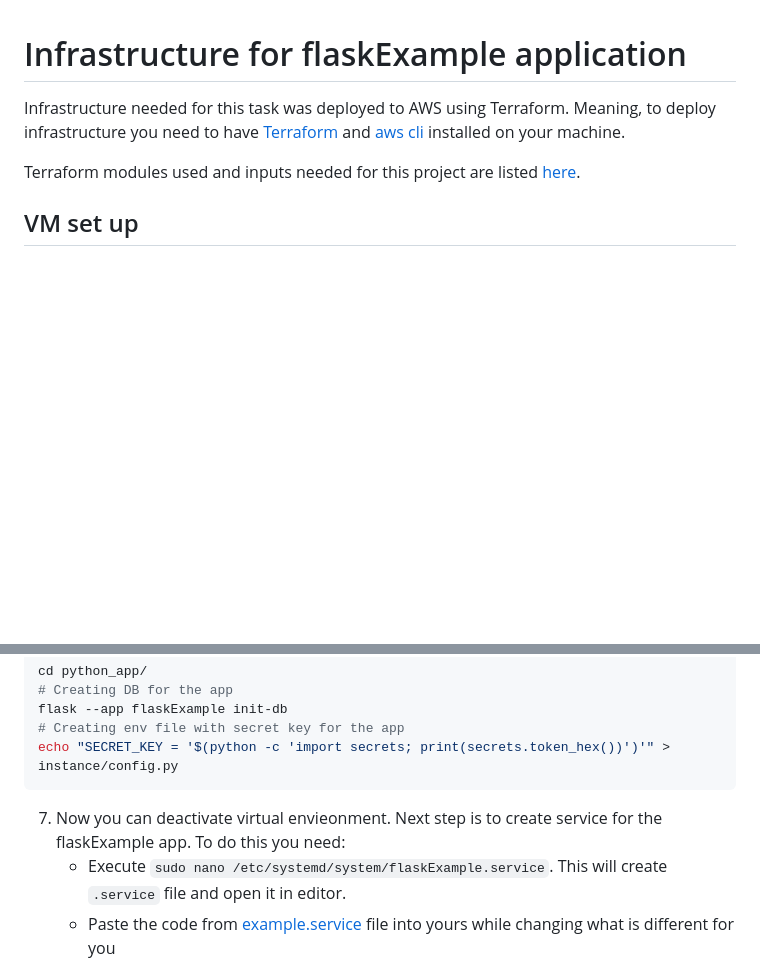
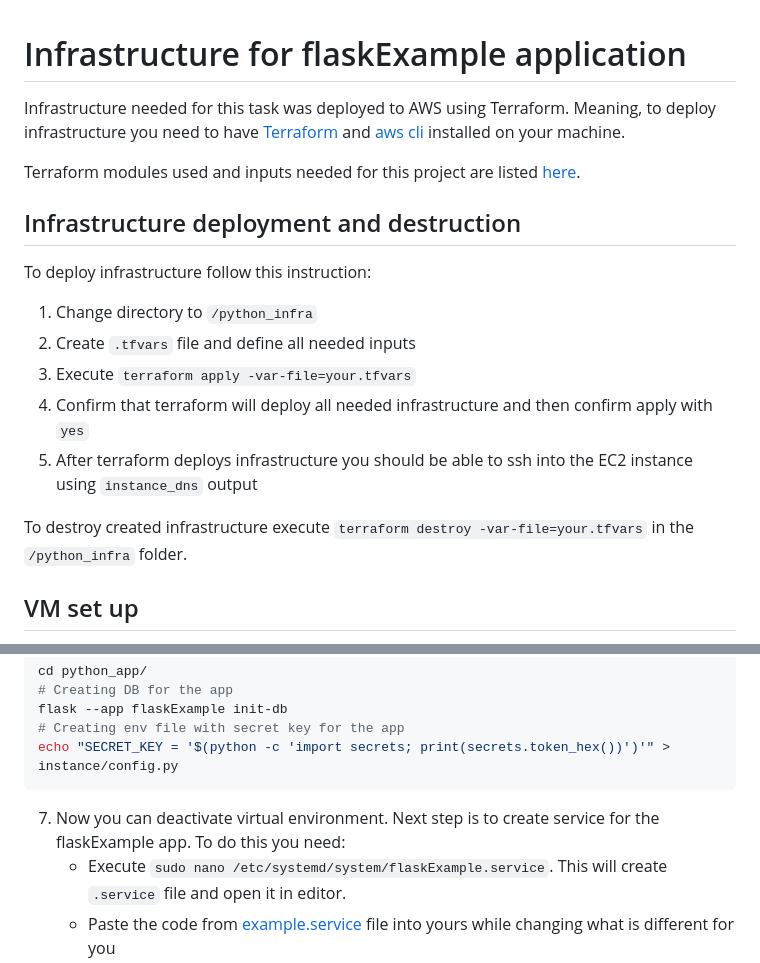
Before and after one commit to KinKinoV/cloudfresh-test-task, a Markdown page: python_infra/README.md, 2 parts joined by grey strips. GitHub-like rendering; blank space fills up the shorter version.

Commit message:
Added Infrastructure deployment and destruction instructions

````diff
--- a/python_infra/README.md
+++ b/python_infra/README.md
@@ -2,6 +2,17 @@
 Infrastructure needed for this task was deployed to AWS using Terraform. Meaning, to deploy infrastructure you need to have [Terraform](https://developer.hashicorp.com/terraform/tutorials/aws-get-started/install-cli) and [aws cli](https://docs.aws.amazon.com/cli/latest/userguide/getting-started-install.html) installed on your machine.
 
 Terraform modules used and inputs needed for this project are listed [here](#modules-used-and-inputs).
+
+## Infrastructure deployment and destruction
+
+To deploy infrastructure follow this instruction:
+1. Change directory to `/python_infra`
+2. Create `.tfvars` file and define all needed inputs
+3. Execute `terraform apply -var-file=your.tfvars`
+4. Confirm that terraform will deploy all needed infrastructure and then confirm apply with `yes`
+5. After terraform deploys infrastructure you should be able to ssh into the EC2 instance using `instance_dns` output
+
+To destroy created infrastructure execute `terraform destroy -var-file=your.tfvars` in the `/python_infra` folder.
 
 ## VM set up
 Before deploying flaskExample application to the EC2 instance you need to set up VM. Steps you need to follow are these:
@@ -21,7 +32,7 @@ flask --app flaskExample init-db
 # Creating env file with secret key for the app
 echo "SECRET_KEY = '$(python -c 'import secrets; print(secrets.token_hex())')'" > instance/config.py
 ```
-7. Now you can deactivate virtual envieonment. Next step is to create service for the flaskExample app. To do this you need:
+7. Now you can deactivate virtual environment. Next step is to create service for the flaskExample app. To do this you need:
     - Execute `sudo nano /etc/systemd/system/flaskExample.service`. This will create `.service` file and open it in editor.
     - Paste the code from [example.service](/python_infra/example.service) file into yours while changing what is different for you
     - Execute these commands:
````
